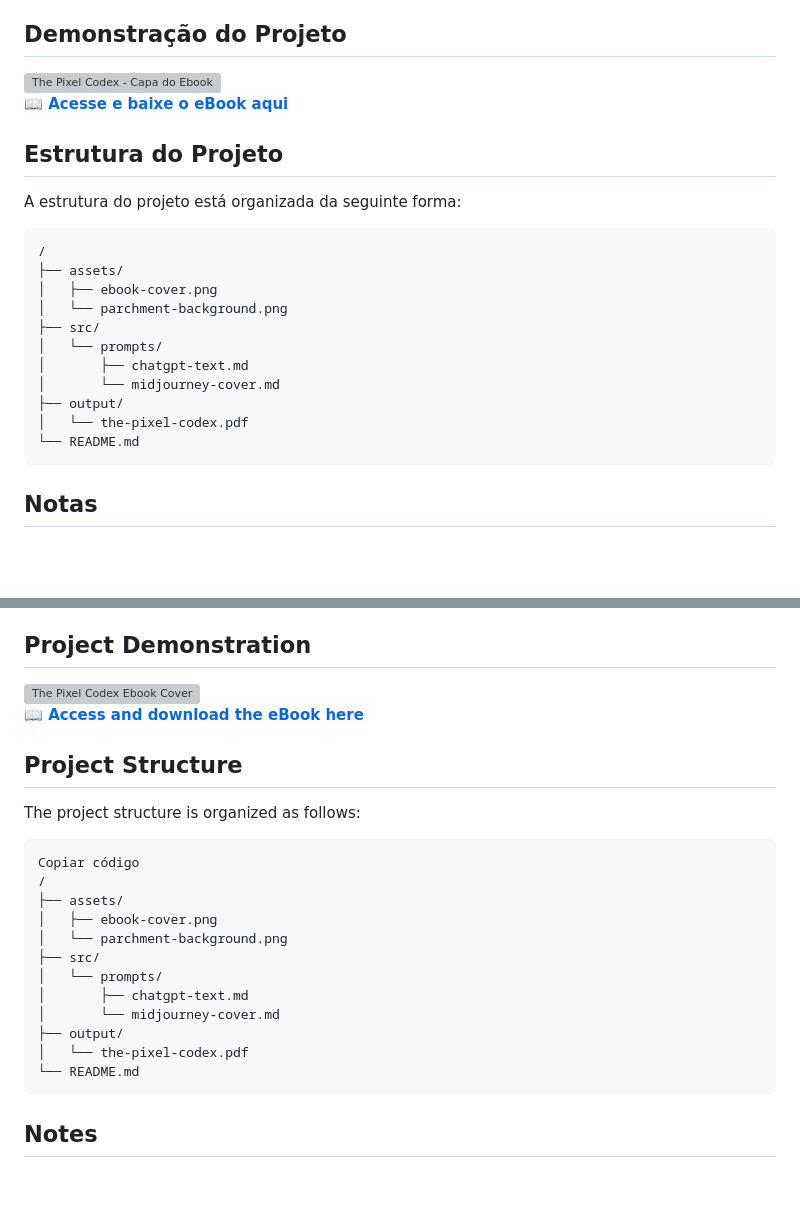
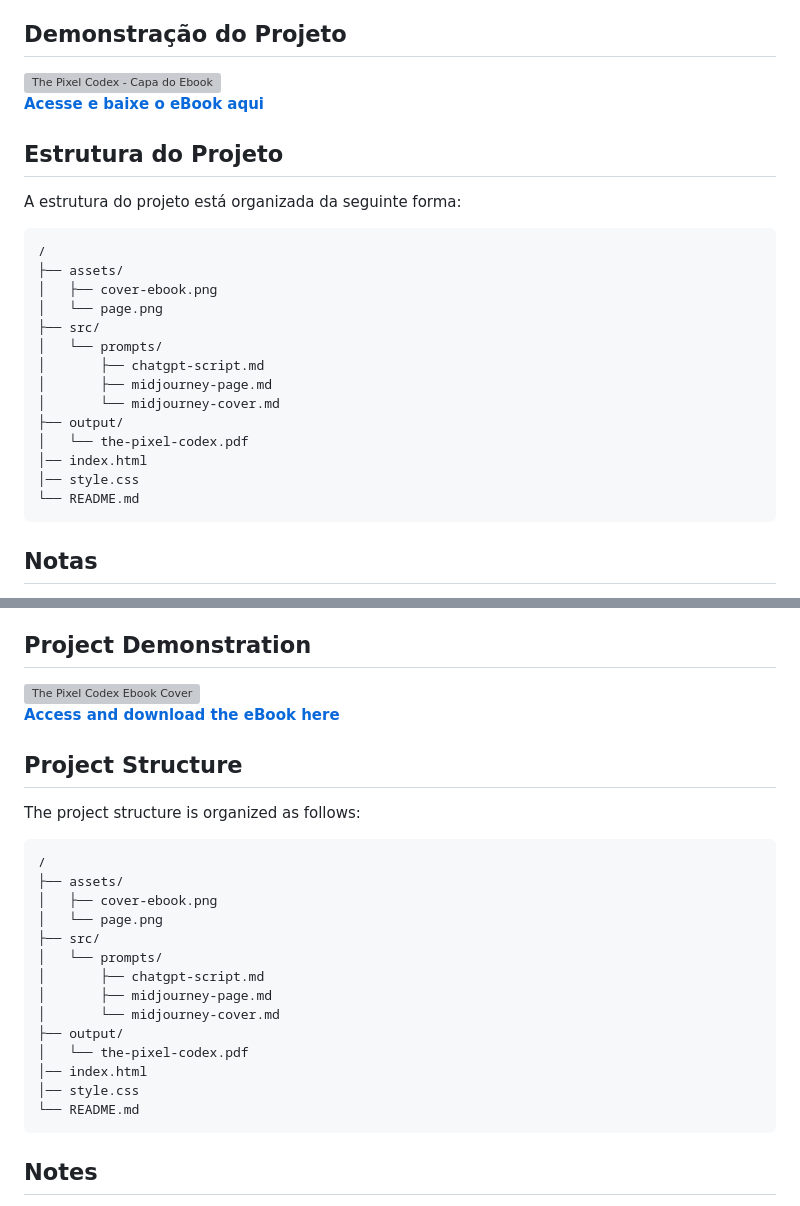
Before and after one commit to williandpg/debugwarts-ebook, a Markdown page: README.md, 2 parts joined by grey strips. Rendered like a GitHub page; folded sections open; blank space fills up the shorter version; grey boxes are pictures that could not be loaded.

Commit message:
chore: update readme

````diff
--- a/README.md
+++ b/README.md
@@ -19,5 +19,5 @@
 <br/>
-<a href="https://williandpg.github.io/debugwarts-ebook" target="_blank"><strong>📖 Acesse e baixe o eBook aqui</strong></a>
+<a href="https://williandpg.github.io/debugwarts-ebook" target="_blank"><strong>Acesse e baixe o eBook aqui</strong></a>
 
 <h2><strong>Estrutura do Projeto</strong></h2>
 <p align="justify">A estrutura do projeto está organizada da seguinte forma:</p>
@@ -25,16 +25,20 @@
 ```plaintext
 /
 ├── assets/
-│   ├── ebook-cover.png
-│   └── parchment-background.png
+│   ├── cover-ebook.png
+│   └── page.png
 ├── src/
 │   └── prompts/
-│       ├── chatgpt-text.md
+│       ├── chatgpt-script.md
+│       ├── midjourney-page.md
 │       └── midjourney-cover.md
 ├── output/
 │   └── the-pixel-codex.pdf
+│── index.html
+│── style.css
 └── README.md
 ```
+
 <h2><strong>Notas</strong></h2>
 <ul>
   <li align="justify">Utilizei o ChatGPT para criar todo o roteiro e estrutura textual do eBook.</li>
@@ -76,23 +80,25 @@
   <br/>
-  <a href="https://williandpg.github.io/debugwarts-ebook" target="_blank"><strong>📖 Access and download the eBook here</strong></a>
+  <a href="https://williandpg.github.io/debugwarts-ebook" target="_blank"><strong>Access and download the eBook here</strong></a>
 
   <h2><strong>Project Structure</strong></h2>
   <p align="justify">The project structure is organized as follows:</p>
 
-  ```plaintext
-  Copiar código
-  /
-  ├── assets/
-  │   ├── ebook-cover.png
-  │   └── parchment-background.png
-  ├── src/
-  │   └── prompts/
-  │       ├── chatgpt-text.md
-  │       └── midjourney-cover.md
-  ├── output/
-  │   └── the-pixel-codex.pdf
-  └── README.md
-  ```
+```plaintext
+/
+├── assets/
+│   ├── cover-ebook.png
+│   └── page.png
+├── src/
+│   └── prompts/
+│       ├── chatgpt-script.md
+│       ├── midjourney-page.md
+│       └── midjourney-cover.md
+├── output/
+│   └── the-pixel-codex.pdf
+│── index.html
+│── style.css
+└── README.md
+```
 
   <h2><strong>Notes</strong></h2>
   <ul>
````
Also changed, not shown: other parts of README.md (+7 -7 lines).
